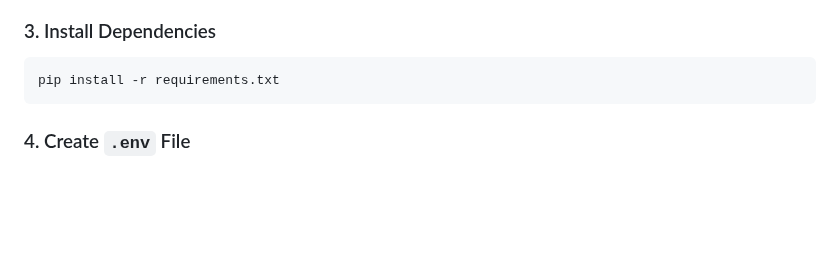
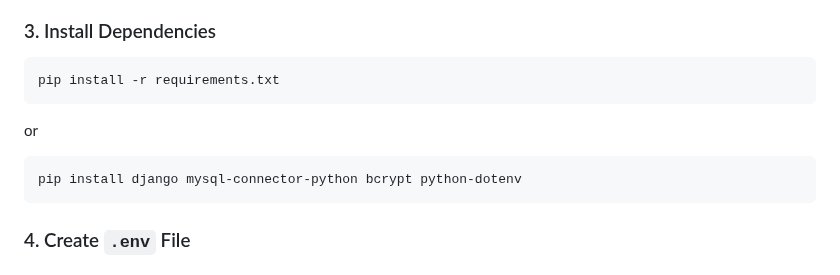
Before and after one commit to TheBobGottfriedFan/CS310_GROUP03, a Markdown page: README.md, the part around the change. GitHub-like rendering; blank space fills up the shorter version.

````diff
--- a/README.md
+++ b/README.md
@@ -115,6 +115,12 @@ source venv/bin/activate
 pip install -r requirements.txt
 ```
 
+or
+
+```bash
+pip install django mysql-connector-python bcrypt python-dotenv
+```
+
 ### 4. Create `.env` File
 #### Windows
 In the root directory, create a file named `.env` and add:
````
